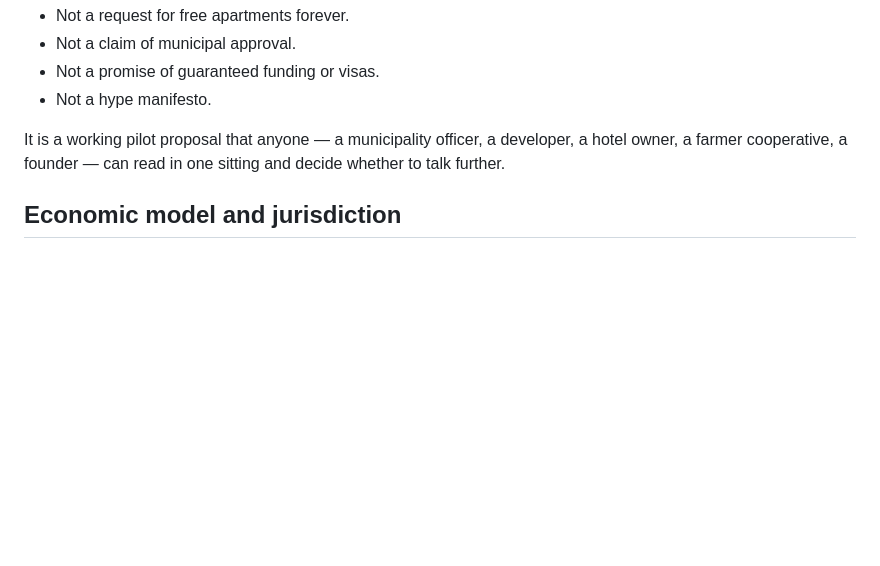
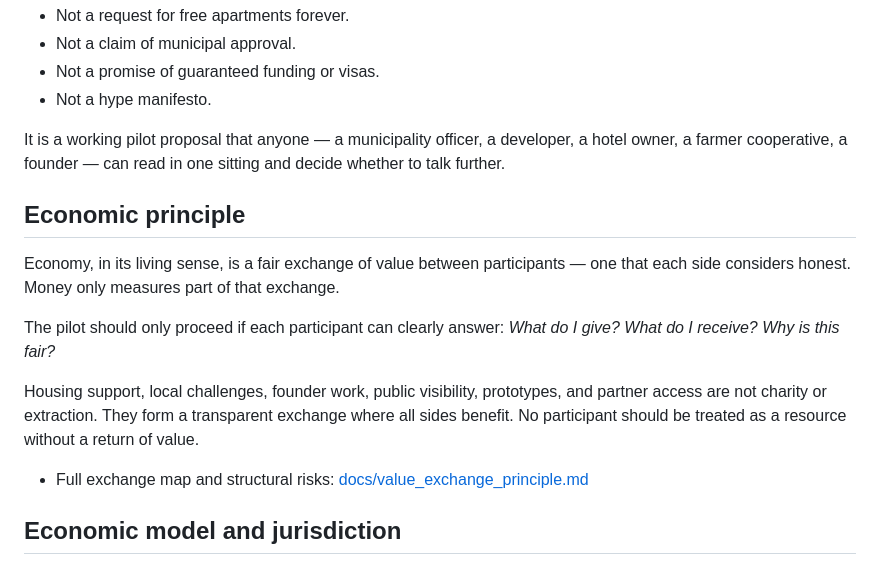
Before and after one commit to safal207/noosphere-city, a Markdown page: README.md, the part around the change. Rendered like a GitHub page; blank space fills up the shorter version.

```diff
--- a/README.md
+++ b/README.md
@@ -58,6 +58,16 @@ noosphere-city/
 
 It is a working pilot proposal that anyone — a municipality officer, a developer, a hotel owner, a farmer cooperative, a founder — can read in one sitting and decide whether to talk further.
 
+## Economic principle
+
+Economy, in its living sense, is a fair exchange of value between participants — one that each side considers honest. Money only measures part of that exchange.
+
+The pilot should only proceed if each participant can clearly answer: *What do I give? What do I receive? Why is this fair?*
+
+Housing support, local challenges, founder work, public visibility, prototypes, and partner access are not charity or extraction. They form a transparent exchange where all sides benefit. No participant should be treated as a resource without a return of value.
+
+- Full exchange map and structural risks: [docs/value_exchange_principle.md](docs/value_exchange_principle.md)
+
 ## Economic model and jurisdiction
 
 Noosphere City Gazipaşa is not only a civic vision. It must also be economically and jurisdictionally viable. The pilot documentation now includes rough budget scenarios, resident incentives, sustainability risks, revenue hypotheses, and jurisdiction-screening criteria.
```
Also changed, not shown: docs/value_exchange_principle.md (added, +100 -0 lines).
